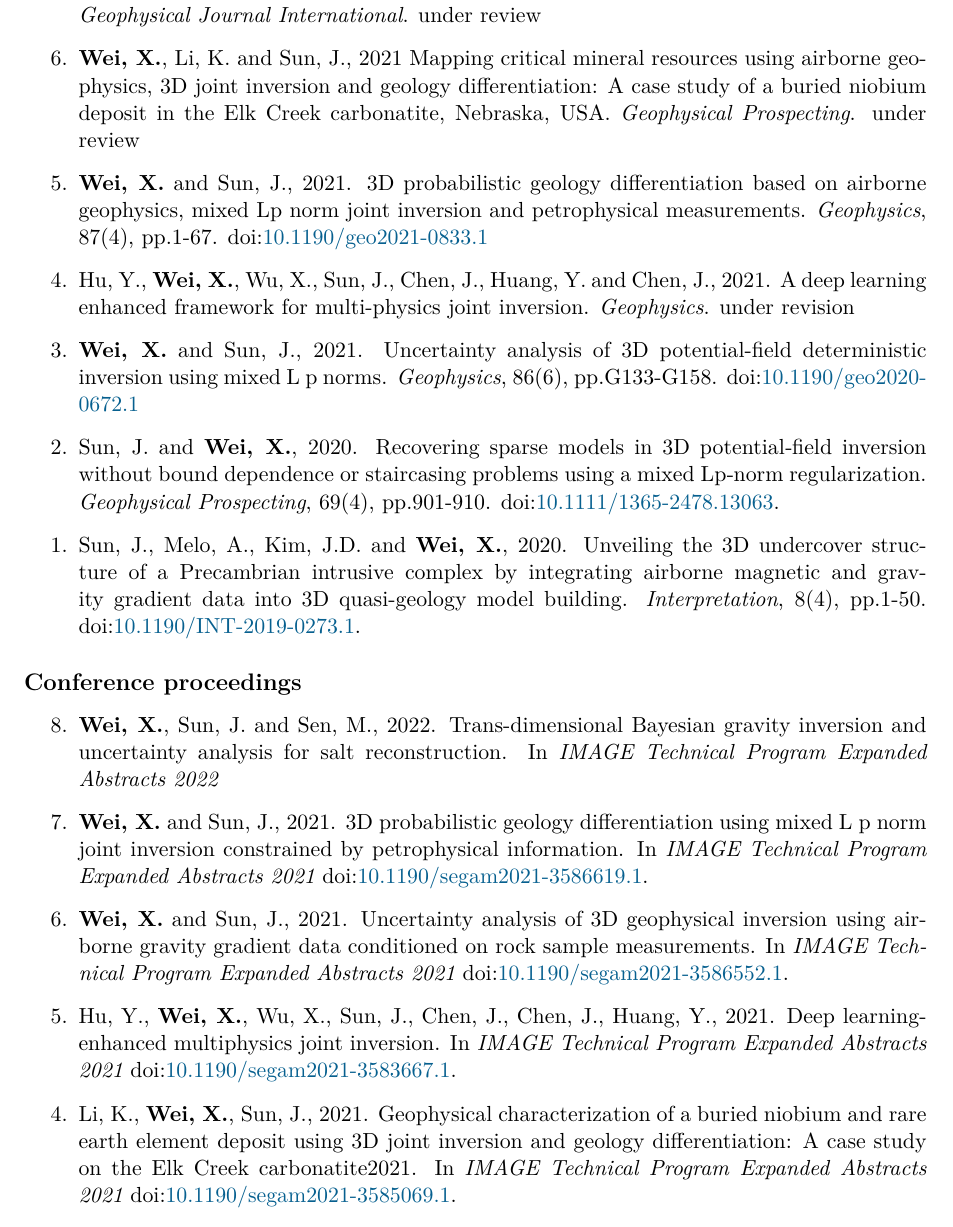
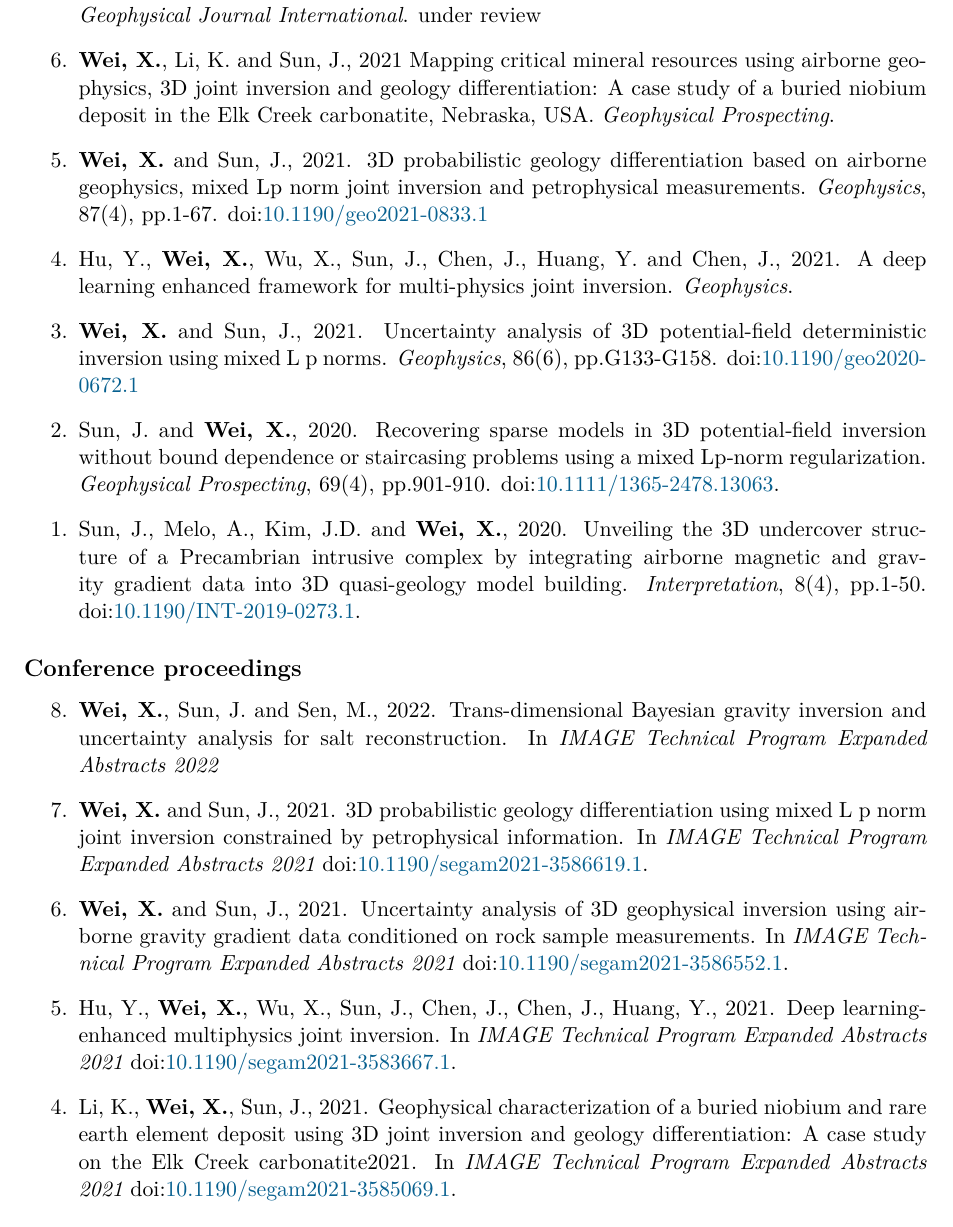
Before and after one commit to xiaolongw1223/cv-plus, a LaTeX CV (xiaolong_wei_cv_english.tex): part of page 3 of 5, cut so that both start at the same text. Compiled offline with XeLaTeX.

Commit message:
cv update

```diff
--- a/xiaolong_wei_cv_english.tex
+++ b/xiaolong_wei_cv_english.tex
@@ -271,14 +271,14 @@
 	\Wei, Sun, J. and Sen, M., 2022 Quantifying uncertainty of salt body shapes recovered from gravity data using trans-dimensional Markov chain Monte Carlo sampling. \emph{Geophysical Journal International}. \Review
 
 	\item
-	\Wei, Li, K. and Sun, J., 2021 Mapping critical mineral resources using airborne geophysics, 3D joint inversion and geology differentiation: A case study of a buried niobium deposit in the Elk Creek carbonatite, Nebraska, USA. \emph{Geophysical Prospecting}. \Review
+	\Wei, Li, K. and Sun, J., 2021 Mapping critical mineral resources using airborne geophysics, 3D joint inversion and geology differentiation: A case study of a buried niobium deposit in the Elk Creek carbonatite, Nebraska, USA. \emph{Geophysical Prospecting}.
 
 	\item
 	\WeiSun, 2021. 3D probabilistic geology differentiation based on airborne geophysics, mixed Lp norm joint inversion and petrophysical measurements. \emph{Geophysics}, 87(4), pp.1-67.
 	\DOI{10.1190/geo2021-0833.1}
 
 	\item
-	Hu, Y., \Wei, Wu, X., Sun, J., Chen, J., Huang, Y. and Chen, J., 2021. A deep learning enhanced framework for multi-physics joint inversion. \emph{Geophysics}. \Revision
+	Hu, Y., \Wei, Wu, X., Sun, J., Chen, J., Huang, Y. and Chen, J., 2021. A deep learning enhanced framework for multi-physics joint inversion. \emph{Geophysics}.
 
 	\item
 	\WeiSun, 2021. Uncertainty analysis of 3D potential-field deterministic inversion using mixed L p norms. \emph{Geophysics}, 86(6), pp.G133-G158.
```
Also changed, not shown: xiaolong_wei_cv_english.pdf.
